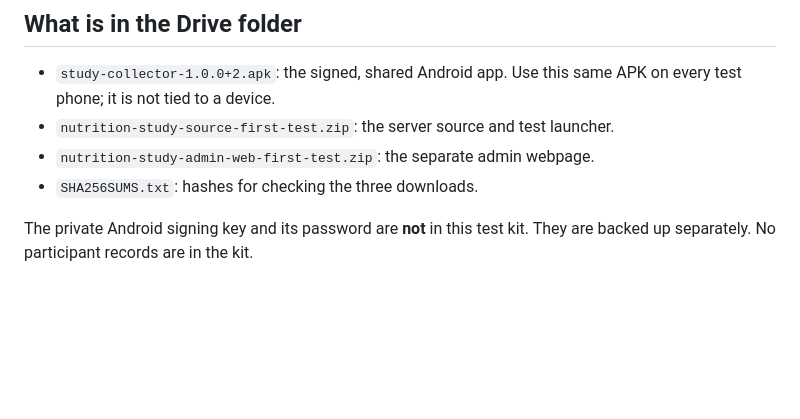
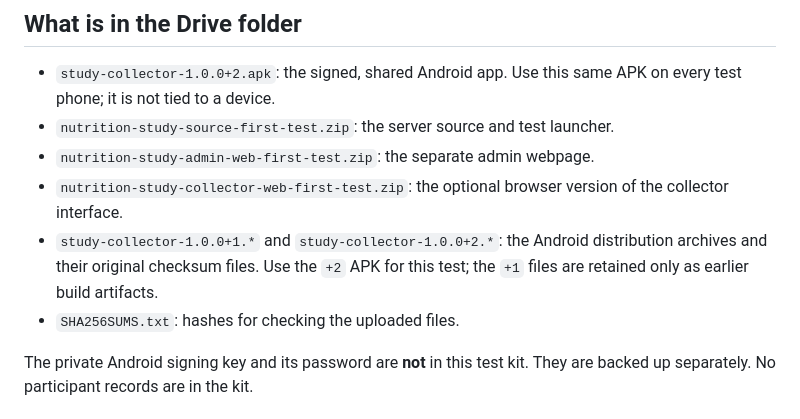
Before and after one commit to mrsneaky29/Nutrition-Study, a Markdown page: tool/FIRST_PHONE_TEST.md, the part around the change. Rendered like a GitHub page; blank space fills up the shorter version.

Commit message:
Document complete Drive test kit contents

```diff
--- a/tool/FIRST_PHONE_TEST.md
+++ b/tool/FIRST_PHONE_TEST.md
@@ -10,7 +10,12 @@ the same trusted Wi-Fi network. Do not forward port 8787 to the internet.
   APK on every test phone; it is not tied to a device.
 - `nutrition-study-source-first-test.zip`: the server source and test launcher.
 - `nutrition-study-admin-web-first-test.zip`: the separate admin webpage.
-- `SHA256SUMS.txt`: hashes for checking the three downloads.
+- `nutrition-study-collector-web-first-test.zip`: the optional browser version
+  of the collector interface.
+- `study-collector-1.0.0+1.*` and `study-collector-1.0.0+2.*`: the Android
+  distribution archives and their original checksum files. Use the `+2` APK
+  for this test; the `+1` files are retained only as earlier build artifacts.
+- `SHA256SUMS.txt`: hashes for checking the uploaded files.
 
 The private Android signing key and its password are **not** in this test kit.
 They are backed up separately. No participant records are in the kit.
```
